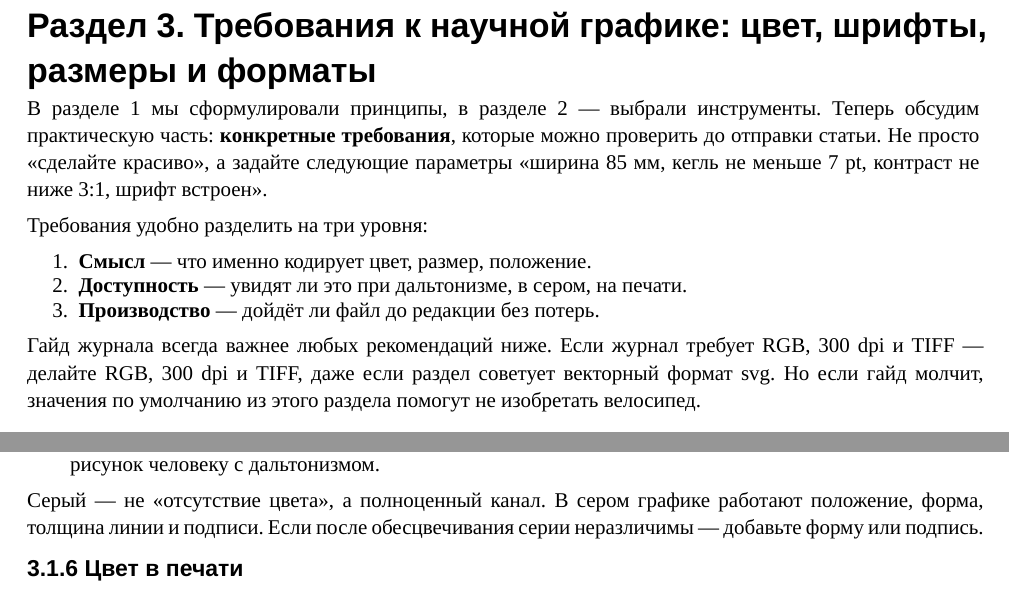
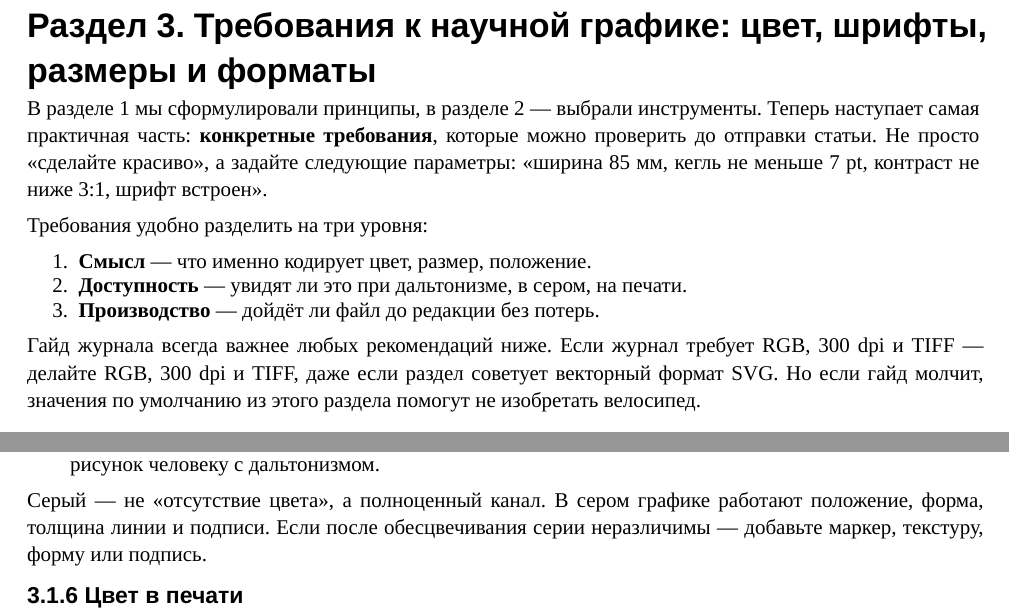
Before and after one commit to Alex-Samarkin/GoodGraph, a Typst document (03_requirements/requirements.typ): two parts of pages 1 and 4 of 9, joined at a grey line, cut so that both start at the same text. Compiled offline with Typst 0.15.

Commit message:
Раздел 3: свести правки MD и Typst и пересобрать PDF

```diff
--- a/03_requirements/requirements.typ
+++ b/03_requirements/requirements.typ
@@ -37,9 +37,10 @@
 #heading(level: 1)[Раздел 3. Требования к научной графике: цвет, шрифты, размеры и форматы]
 
 В разделе 1 мы сформулировали принципы, в разделе 2 — выбрали инструменты.
-Теперь обсудим практическую часть: *конкретные требования*, которые
-можно проверить до отправки статьи. Не просто «сделайте красиво», а задайте следующие параметры «ширина 85 мм,
-кегль не меньше 7 pt, контраст не ниже 3:1, шрифт встроен».
+Теперь наступает самая практичная часть: *конкретные требования*, которые
+можно проверить до отправки статьи. Не просто «сделайте красиво», а задайте
+следующие параметры: «ширина 85 мм, кегль не меньше 7 pt, контраст не ниже
+3:1, шрифт встроен».
 
 Требования удобно разделить на три уровня:
 
@@ -217,7 +218,7 @@ cmap = mpl.colormaps["viridis"].resampled(5)
 
 Серый — не «отсутствие цвета», а полноценный канал. В сером графике
 работают положение, форма, толщина линии и подписи. Если после
-обесцвечивания серии неразличимы — добавьте форму или подпись.
+обесцвечивания серии неразличимы — добавьте маркер, текстуру, форму или подпись.
 
 #heading(level: 3)[3.1.6 Цвет в печати]
 
```
Also changed, not shown: 03_requirements/requirements.md (+5 -4 lines), 03_requirements/requirements.typ (2 more changed lines), 1 other file.
